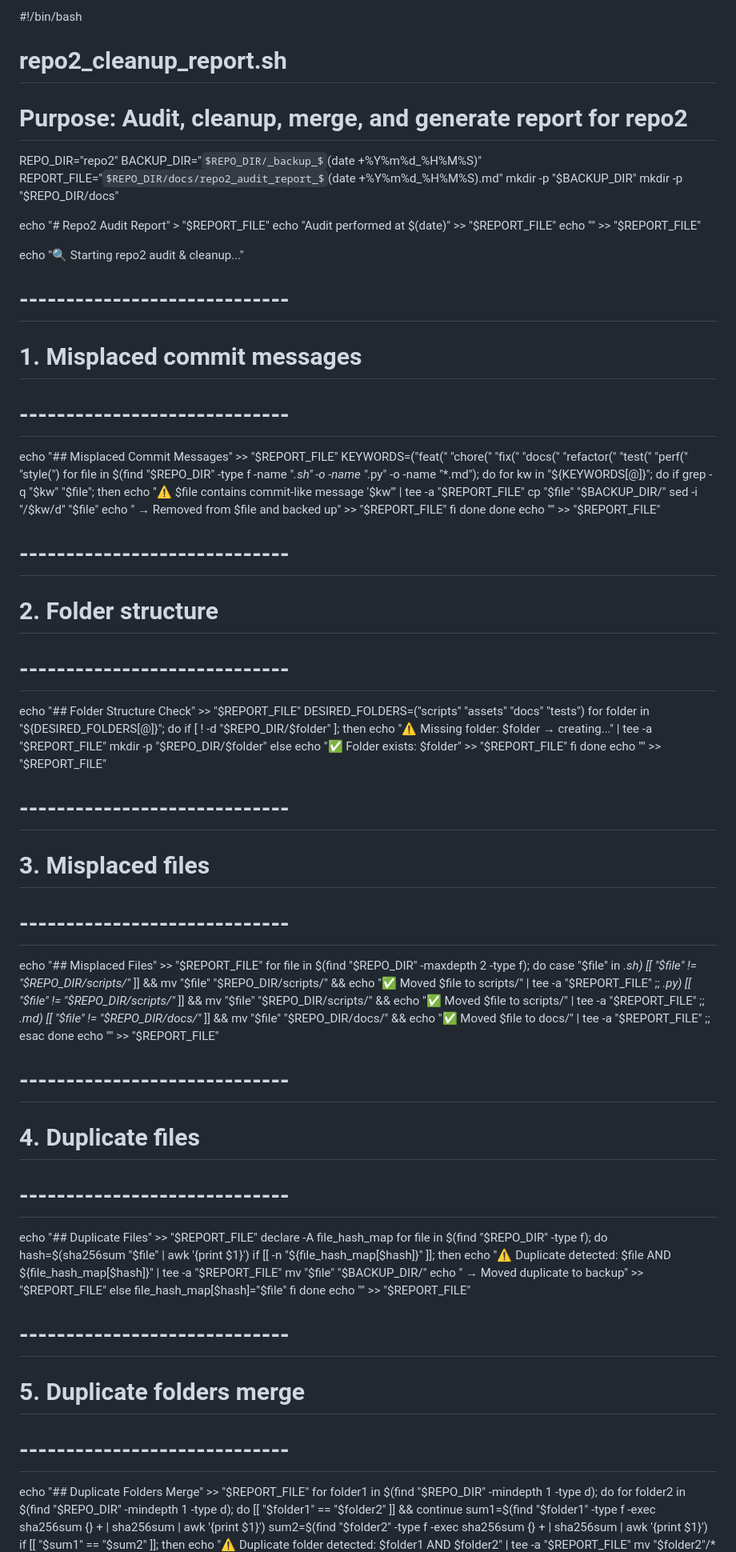
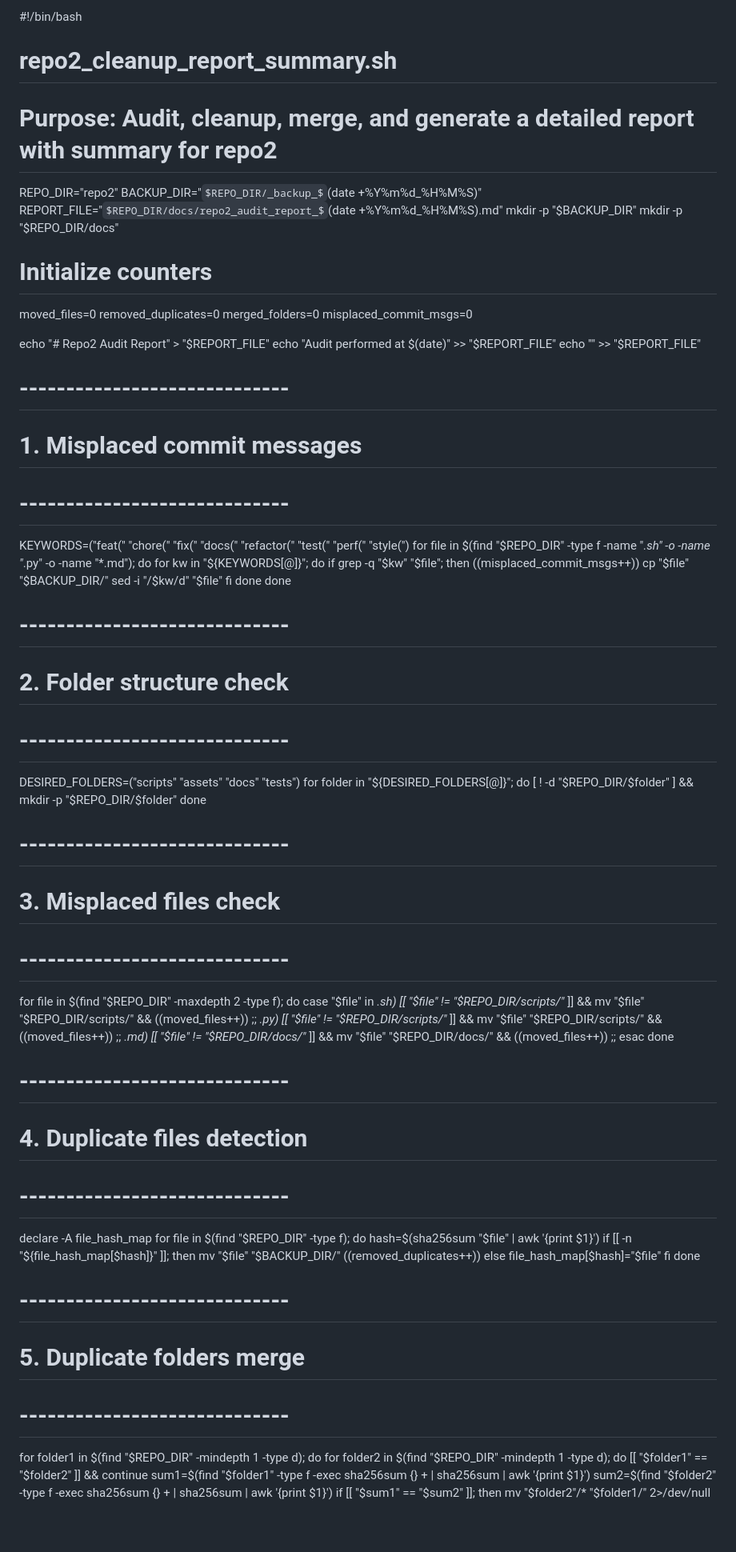
Before and after one commit to Ajibman/QuantumTrader-AI, a Markdown page: Docs/repo2_audit_report_TIMESTAMP.md, the part around one of its changes. Shown at 80% size. Drawn GitHub-style; some formulas as TeX source; blank space fills up the shorter version.

Commit message:
Update repo2_audit_report_TIMESTAMP.md
chmod +x repo2_cleanup_report_summary.sh
./repo2_cleanup_report_summary.sh
xdg-open repo2/docs/repo2_audit_report_YYYYMMDD_HHMMSS.md

```diff
--- a/Docs/repo2_audit_report_TIMESTAMP.md
+++ b/Docs/repo2_audit_report_TIMESTAMP.md
@@ -1,6 +1,6 @@
-#!/bin/bash
-# repo2_cleanup_report.sh
-# Purpose: Audit, cleanup, merge, and generate report for repo2
+ #!/bin/bash
+# repo2_cleanup_report_summary.sh
+# Purpose: Audit, cleanup, merge, and generate a detailed report with summary for repo2
 
 REPO_DIR="repo2"
 BACKUP_DIR="$REPO_DIR/_backup_$(date +%Y%m%d_%H%M%S)"
@@ -8,87 +8,74 @@ REPORT_FILE="$REPO_DIR/docs/repo2_audit_report_$(date +%Y%m%d_%H%M%S).md"
 mkdir -p "$BACKUP_DIR"
 mkdir -p "$REPO_DIR/docs"
 
+# Initialize counters
+moved_files=0
+removed_duplicates=0
+merged_folders=0
+misplaced_commit_msgs=0
+
 echo "# Repo2 Audit Report" > "$REPORT_FILE"
 echo "Audit performed at $(date)" >> "$REPORT_FILE"
 echo "" >> "$REPORT_FILE"
 
-echo "🔍 Starting repo2 audit & cleanup..."
-
 # -----------------------------
 # 1. Misplaced commit messages
 # -----------------------------
-echo "## Misplaced Commit Messages" >> "$REPORT_FILE"
 KEYWORDS=("feat(" "chore(" "fix(" "docs(" "refactor(" "test(" "perf(" "style(")
 for file in $(find "$REPO_DIR" -type f -name "*.sh" -o -name "*.py" -o -name "*.md"); do
     for kw in "${KEYWORDS[@]}"; do
         if grep -q "$kw" "$file"; then
-            echo "⚠️ $file contains commit-like message '$kw'" | tee -a "$REPORT_FILE"
+            ((misplaced_commit_msgs++))
             cp "$file" "$BACKUP_DIR/"
             sed -i "/$kw/d" "$file"
-            echo "   → Removed from $file and backed up" >> "$REPORT_FILE"
         fi
     done
 done
-echo "" >> "$REPORT_FILE"
 
 # -----------------------------
-# 2. Folder structure
+# 2. Folder structure check
 # -----------------------------
-echo "## Folder Structure Check" >> "$REPORT_FILE"
 DESIRED_FOLDERS=("scripts" "assets" "docs" "tests")
 for folder in "${DESIRED_FOLDERS[@]}"; do
-    if [ ! -d "$REPO_DIR/$folder" ]; then
-        echo "⚠️ Missing folder: $folder → creating..." | tee -a "$REPORT_FILE"
-        mkdir -p "$REPO_DIR/$folder"
-    else
-        echo "✅ Folder exists: $folder" >> "$REPORT_FILE"
-    fi
+    [ ! -d "$REPO_DIR/$folder" ] && mkdir -p "$REPO_DIR/$folder"
 done
-echo "" >> "$REPORT_FILE"
 
 # -----------------------------
-# 3. Misplaced files
+# 3. Misplaced files check
 # -----------------------------
-echo "## Misplaced Files" >> "$REPORT_FILE"
 for file in $(find "$REPO_DIR" -maxdepth 2 -type f); do
     case "$file" in
         *.sh)
-            [[ "$file" != "$REPO_DIR/scripts/"* ]] && mv "$file" "$REPO_DIR/scripts/" && echo "✅ Moved $file to scripts/" | tee -a "$REPORT_FILE" ;;
+            [[ "$file" != "$REPO_DIR/scripts/"* ]] && mv "$file" "$REPO_DIR/scripts/" && ((moved_files++)) ;;
         *.py)
-            [[ "$file" != "$REPO_DIR/scripts/"* ]] && mv "$file" "$REPO_DIR/scripts/" && echo "✅ Moved $file to scripts/" | tee -a "$REPORT_FILE" ;;
+            [[ "$file" != "$REPO_DIR/scripts/"* ]] && mv "$file" "$REPO_DIR/scripts/" && ((moved_files++)) ;;
         *.md)
-            [[ "$file" != "$REPO_DIR/docs/"* ]] && mv "$file" "$REPO_DIR/docs/" && echo "✅ Moved $file to docs/" | tee -a "$REPORT_FILE" ;;
+            [[ "$file" != "$REPO_DIR/docs/"* ]] && mv "$file" "$REPO_DIR/docs/" && ((moved_files++)) ;;
     esac
 done
-echo "" >> "$REPORT_FILE"
 
 # -----------------------------
-# 4. Duplicate files
+# 4. Duplicate files detection
 # -----------------------------
-echo "## Duplicate Files" >> "$REPORT_FILE"
 declare -A file_hash_map
 for file in $(find "$REPO_DIR" -type f); do
     hash=$(sha256sum "$file" | awk '{print $1}')
     if [[ -n "${file_hash_map[$hash]}" ]]; then
-        echo "⚠️ Duplicate detected: $file AND ${file_hash_map[$hash]}" | tee -a "$REPORT_FILE"
         mv "$file" "$BACKUP_DIR/"
-        echo "   → Moved duplicate to backup" >> "$REPORT_FILE"
+        ((removed_duplicates++))
     else
         file_hash_map[$hash]="$file"
     fi
 done
-echo "" >> "$REPORT_FILE"
 
 # -----------------------------
 # 5. Duplicate folders merge
 # -----------------------------
-echo "## Duplicate Folders Merge" >> "$REPORT_FILE"
 for folder1 in $(find "$REPO_DIR" -mindepth 1 -type d); do
     for folder2 in $(find "$REPO_DIR" -mindepth 1 -type d); do
         [[ "$folder1" == "$folder2" ]] && continue
         sum1=$(find "$folder1" -type f -exec sha256sum {} + | sha256sum | awk '{print $1}')
         sum2=$(find "$folder2" -type f -exec sha256sum {} + | sha256sum | awk '{print $1}')
         if [[ "$sum1" == "$sum2" ]]; then
-            echo "⚠️ Duplicate folder detected: $folder1 AND $folder2" | tee -a "$REPORT_FILE"
             mv "$folder2"/* "$folder1/" 2>/dev/null
             rmdir "$folder2" 2>/dev/null
```
Also changed, not shown: other parts of Docs/repo2_audit_report_TIMESTAMP.md (+20 -7 lines).
